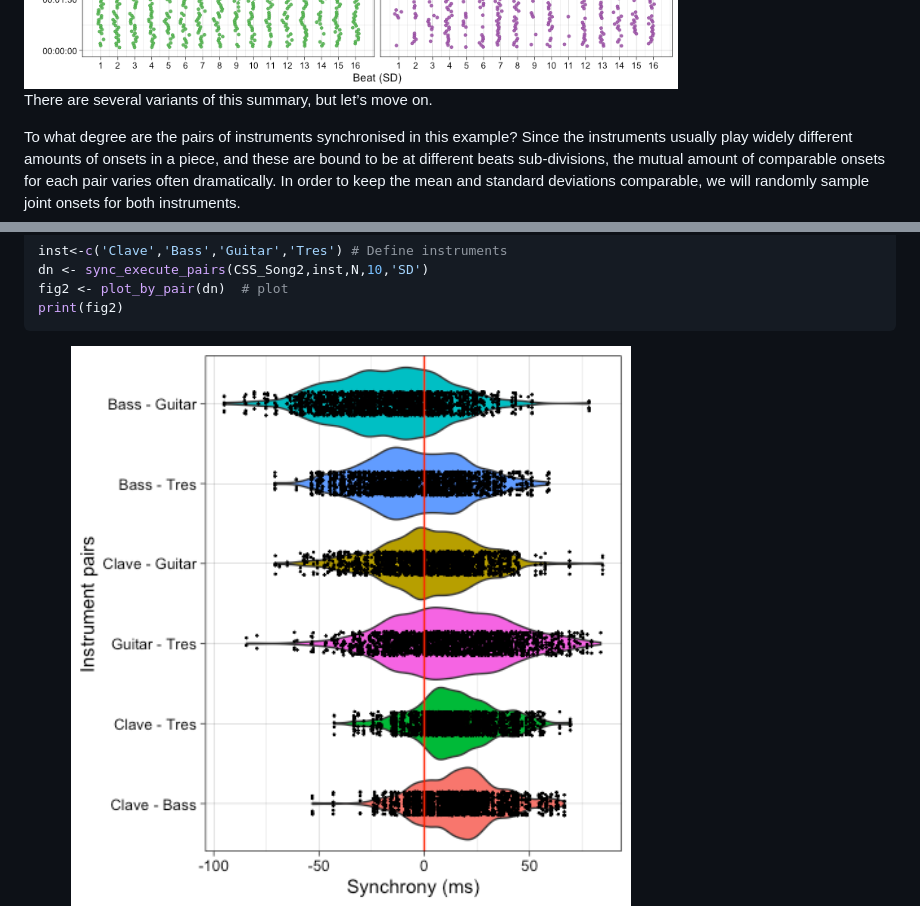
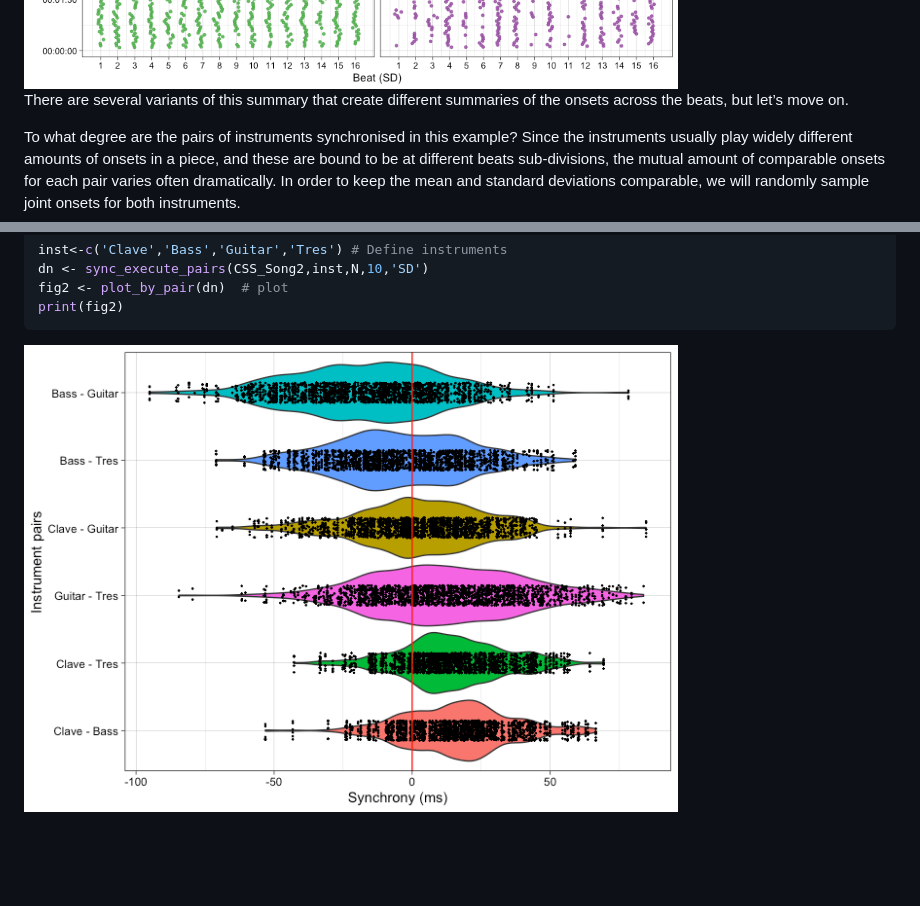
Before and after one commit to tuomaseerola/onsetsync, a Markdown page: README.md, 2 parts joined by grey strips. Drawn GitHub-style; pictures changed too: man/figures/README-fig4-1.png; blank space fills up the shorter version.

```diff
--- a/README.md
+++ b/README.md
@@ -127,7 +127,8 @@ print(fig1)
 
 <img src="man/figures/README-synch2isochron-1.png" width="75%" />
 
-There are several variants of this summary, but let’s move on.
+There are several variants of this summary that create different
+summaries of the onsets across the beats, but let’s move on.
 
 To what degree are the pairs of instruments synchronised in this
 example? Since the instruments usually play widely different amounts of
```
Also changed, not shown: other parts of README.md (+4 -3 lines).
